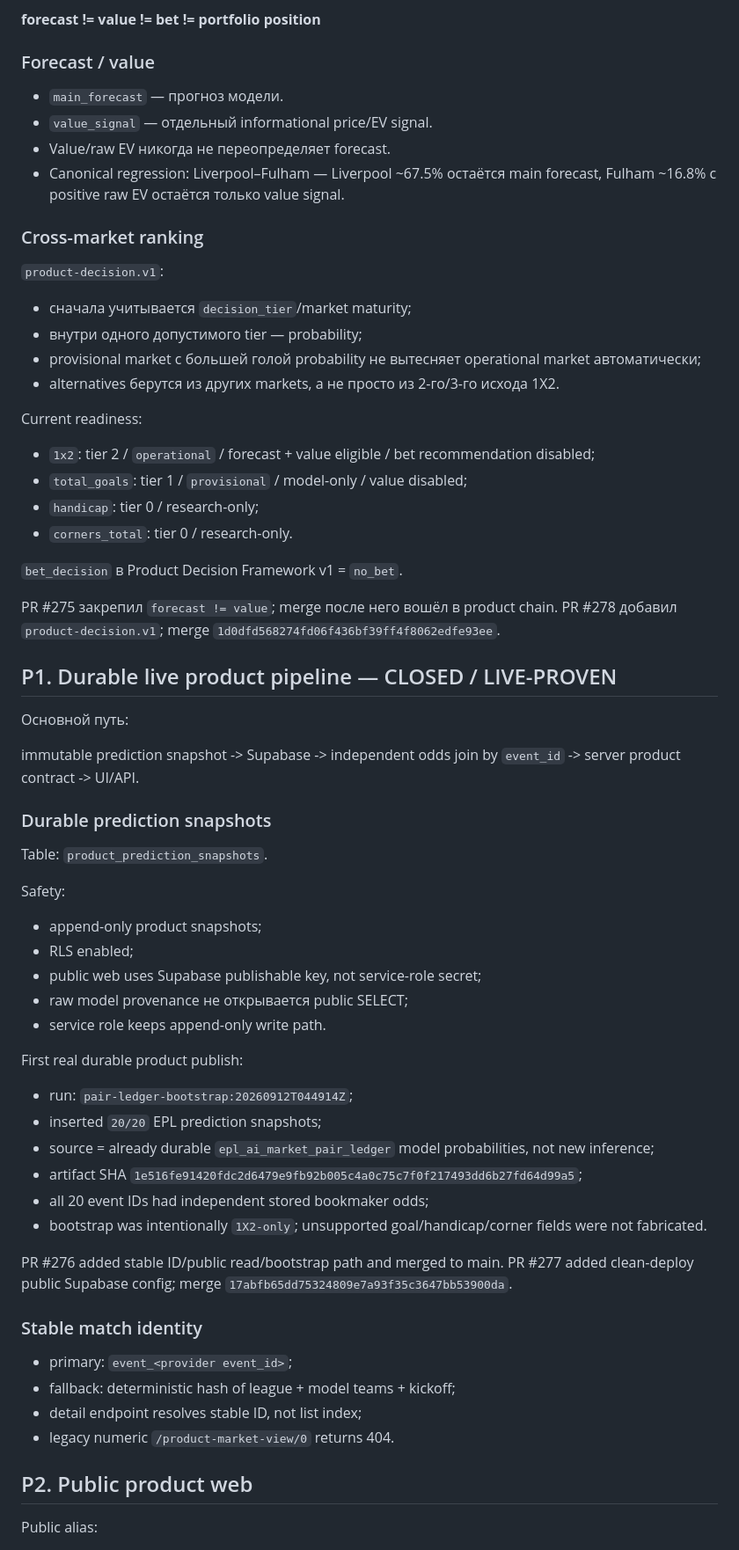
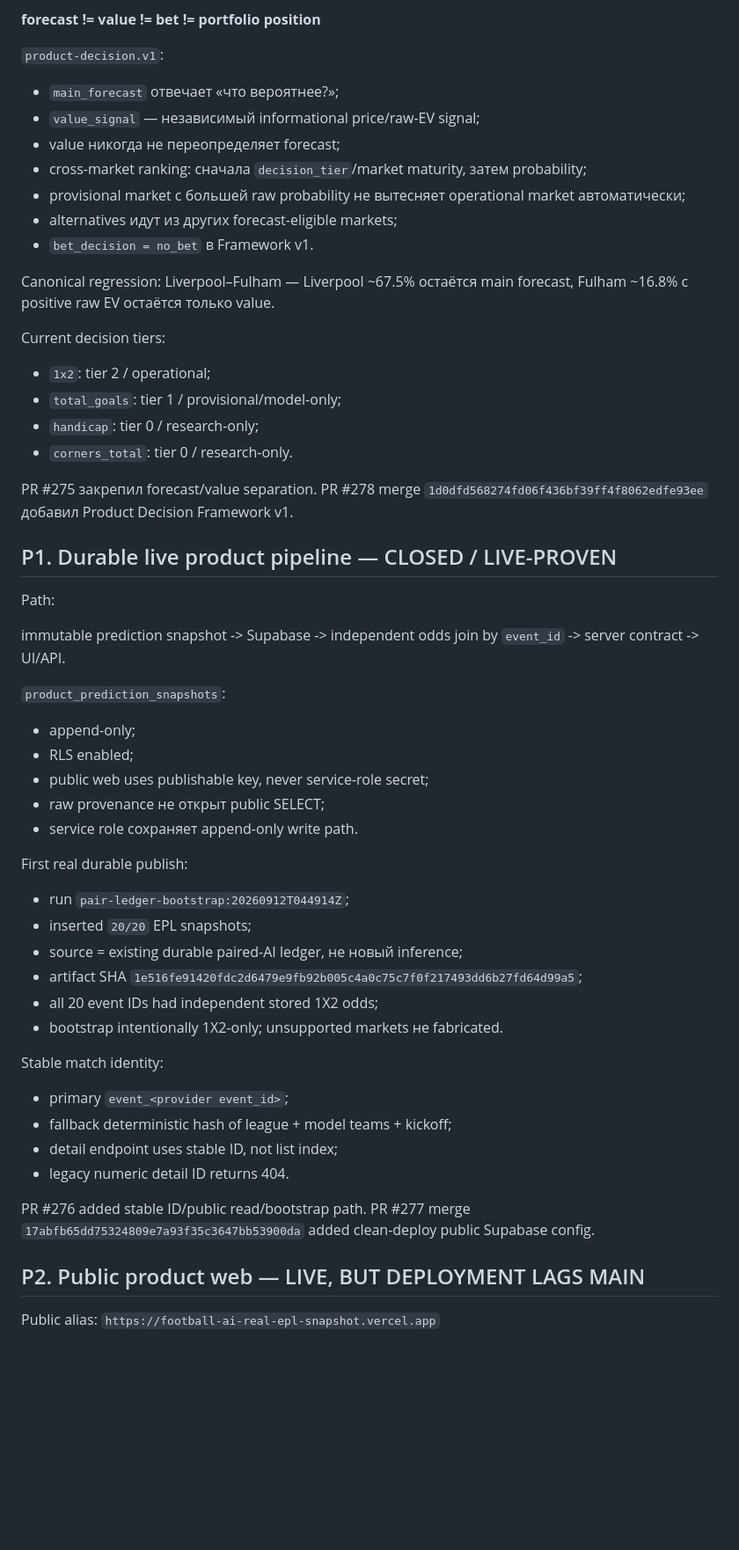
Before and after one commit to MaksimBlud/football-ai, a Markdown page: PROJECT_CONTINUITY.md, the part around one of its changes. Shown at 88% size. Rendered like a GitHub page; blank space fills up the shorter version.

Commit message:
Record Product Production Readiness v1 continuity

```diff
--- a/PROJECT_CONTINUITY.md
+++ b/PROJECT_CONTINUITY.md
@@ -135,70 +133,58 @@ Last frozen baseline proof recorded before product build:
 
 **forecast != value != bet != portfolio position**
 
-### Forecast / value
+`product-decision.v1`:
+- `main_forecast` отвечает «что вероятнее?»;
+- `value_signal` — независимый informational price/raw-EV signal;
+- value никогда не переопределяет forecast;
+- cross-market ranking: сначала `decision_tier`/market maturity, затем probability;
+- provisional market с большей raw probability не вытесняет operational market автоматически;
+- alternatives идут из других forecast-eligible markets;
+- `bet_decision = no_bet` в Framework v1.
 
-- `main_forecast` — прогноз модели.
-- `value_signal` — отдельный informational price/EV signal.
-- Value/raw EV никогда не переопределяет forecast.
-- Canonical regression: Liverpool–Fulham — Liverpool ~67.5% остаётся main forecast, Fulham ~16.8% с positive raw EV остаётся только value signal.
+Canonical regression: Liverpool–Fulham — Liverpool ~67.5% остаётся main forecast, Fulham ~16.8% с positive raw EV остаётся только value.
 
-### Cross-market ranking
-
-`product-decision.v1`:
-- сначала учитывается `decision_tier`/market maturity;
-- внутри одного допустимого tier — probability;
-- provisional market с большей голой probability не вытесняет operational market автоматически;
-- alternatives берутся из других markets, а не просто из 2-го/3-го исхода 1X2.
-
-Current readiness:
-- `1x2`: tier 2 / `operational` / forecast + value eligible / bet recommendation disabled;
-- `total_goals`: tier 1 / `provisional` / model-only / value disabled;
+Current decision tiers:
+- `1x2`: tier 2 / operational;
+- `total_goals`: tier 1 / provisional/model-only;
 - `handicap`: tier 0 / research-only;
 - `corners_total`: tier 0 / research-only.
 
-`bet_decision` в Product Decision Framework v1 = `no_bet`.
-
-PR #275 закрепил `forecast != value`; merge после него вошёл в product chain.
-PR #278 добавил `product-decision.v1`; merge `1d0dfd568274fd06f436bf39ff4f8062edfe93ee`.
+PR #275 закрепил forecast/value separation.
+PR #278 merge `1d0dfd568274fd06f436bf39ff4f8062edfe93ee` добавил Product Decision Framework v1.
 
 ## P1. Durable live product pipeline — CLOSED / LIVE-PROVEN
 
-Основной путь:
+Path:
 
-immutable prediction snapshot -> Supabase -> independent odds join by `event_id` -> server product contract -> UI/API.
+immutable prediction snapshot -> Supabase -> independent odds join by `event_id` -> server contract -> UI/API.
 
-### Durable prediction snapshots
+`product_prediction_snapshots`:
+- append-only;
+- RLS enabled;
+- public web uses publishable key, never service-role secret;
+- raw provenance не открыт public SELECT;
+- service role сохраняет append-only write path.
 
-Table: `product_prediction_snapshots`.
+First real durable publish:
+- run `pair-ledger-bootstrap:20260912T044914Z`;
+- inserted `20/20` EPL snapshots;
+- source = existing durable paired-AI ledger, не новый inference;
+- artifact SHA `1e516fe91420fdc2d6479e9fb92b005c4a0c75c7f0f217493dd6b27fd64d99a5`;
+- all 20 event IDs had independent stored 1X2 odds;
+- bootstrap intentionally 1X2-only; unsupported markets не fabricated.
 
-Safety:
-- append-only product snapshots;
-- RLS enabled;
-- public web uses Supabase publishable key, not service-role secret;
-- raw model provenance не открывается public SELECT;
-- service role keeps append-only write path.
+Stable match identity:
+- primary `event_<provider event_id>`;
+- fallback deterministic hash of league + model teams + kickoff;
+- detail endpoint uses stable ID, not list index;
+- legacy numeric detail ID returns 404.
 
-First real durable product publish:
-- run: `pair-ledger-bootstrap:20260912T044914Z`;
-- inserted `20/20` EPL prediction snapshots;
-- source = already durable `epl_ai_market_pair_ledger` model probabilities, not new inference;
-- artifact SHA `1e516fe91420fdc2d6479e9fb92b005c4a0c75c7f0f217493dd6b27fd64d99a5`;
-- all 20 event IDs had independent stored bookmaker odds;
-- bootstrap was intentionally `1X2-only`; unsupported goal/handicap/corner fields were not fabricated.
+PR #276 added stable ID/public read/bootstrap path.
+PR #277 merge `17abfb65dd75324809e7a93f35c3647bb53900da` added clean-deploy public Supabase config.
 
-PR #276 added stable ID/public read/bootstrap path and merged to main.
-PR #277 added clean-deploy public Supabase config; merge `17abfb65dd75324809e7a93f35c3647bb53900da`.
-
-### Stable match identity
-
-- primary: `event_<provider event_id>`;
-- fallback: deterministic hash of league + model teams + kickoff;
-- detail endpoint resolves stable ID, not list index;
-- legacy numeric `/product-market-view/0` returns 404.
-
-## P2. Public product web
+## P2. Public product web — LIVE, BUT DEPLOYMENT LAGS MAIN
 
 Public alias:
-
 `https://football-ai-real-epl-snapshot.vercel.app`
 
```
Also changed, not shown: other parts of PROJECT_CONTINUITY.md (+243 -198 lines).
